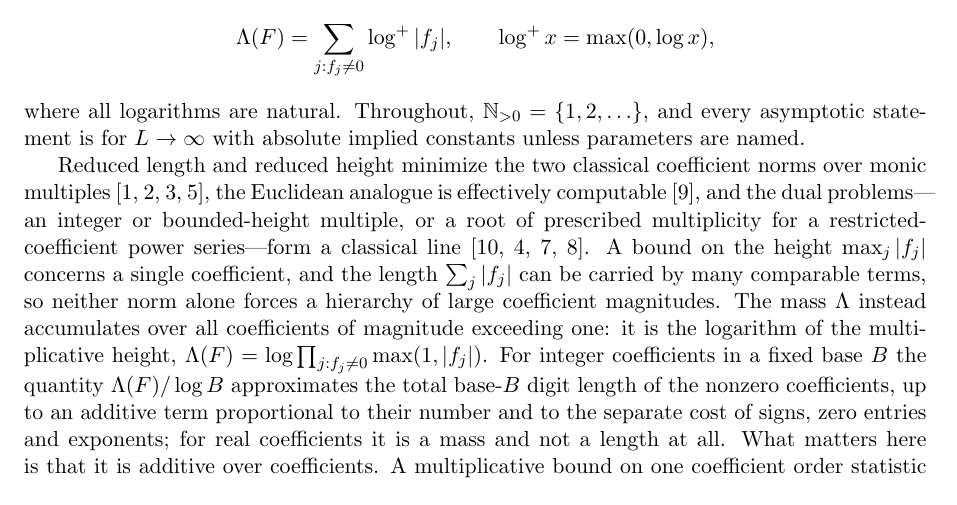
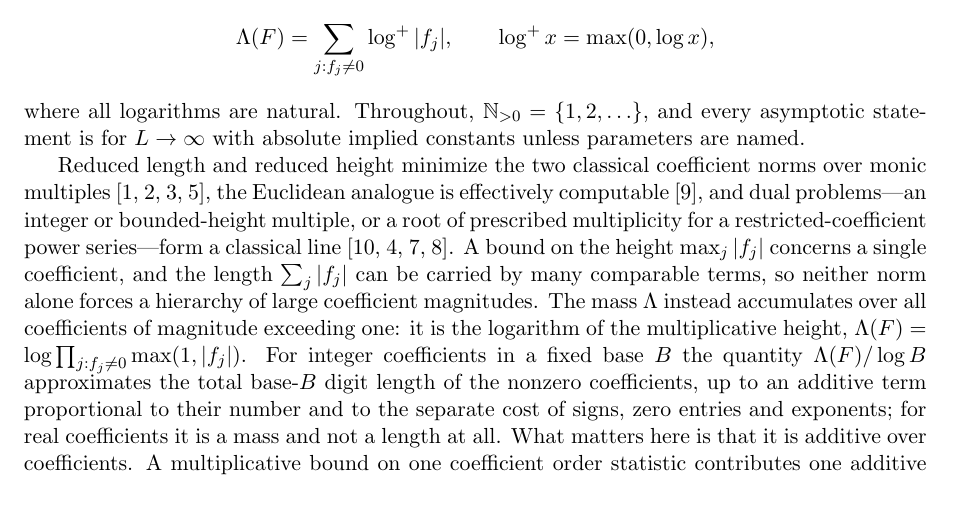
Before and after one commit to bangyen/coefficient-mass, a LaTeX paper (coefficient-mass.tex): part of page 1 of 11, cut so that both start at the same text. Compiled offline with pdfLaTeX.

Commit message:
proofs: two lines that ran past the margin, reworded to fit

```diff
--- a/coefficient-mass.tex
+++ b/coefficient-mass.tex
@@ -66,7 +66,7 @@ constants unless parameters are named.
 
 Reduced length and reduced height minimize the two classical coefficient
 norms over monic multiples~\cite{dubickas,schinzel,schinzel-complex,dj},
-the Euclidean analogue is effectively computable~\cite{frw}, and the dual
+the Euclidean analogue is effectively computable~\cite{frw}, and dual
 problems---an integer or bounded-height multiple, or a root of prescribed
 multiplicity for a restricted-coefficient power series---form a classical
 line~\cite{mignotte,bombieri-vaaler,bbbp-multiple,bbbp-ray}.  A bound on the height
```
Also changed, not shown: coefficient-mass-attainment.tex (+1 -1 lines).
